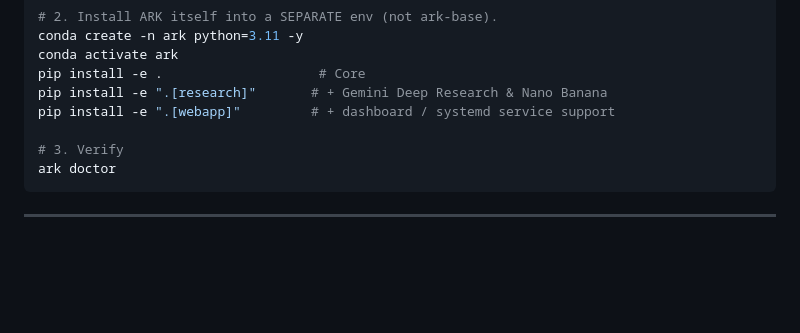
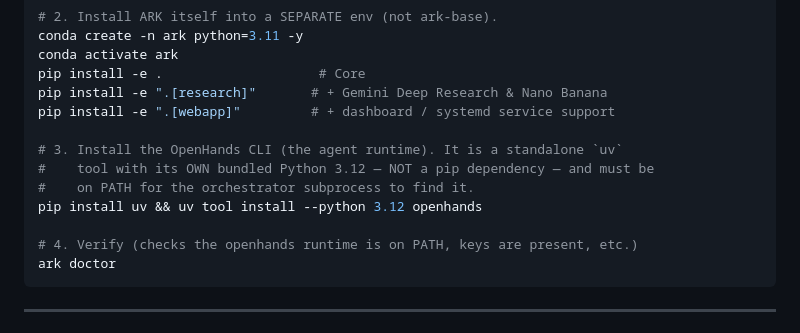
Before and after one commit to kaust-ark/ARK, a Markdown page: README.md, the part around the change. Rendered like a GitHub page; folded sections open; blank space fills up the shorter version.

Commit message:
README: add the OpenHands CLI install step to Manual Installation
The one-line installer and the Requirements section mention the OpenHands
runtime, but the Manual Installation block never told you to install it — so a
hand-install left `openhands` off PATH and every run failed (the orchestrator
shells out to `openhands --headless`). Add the explicit
`uv tool install --python 3.12 openhands` step (it is a standalone uv tool with
its own bundled Python 3.12, not a pip dep) and note `ark doctor` verifies it.

Co-Authored-By: Claude Opus 4.8 <noreply@anthropic.com>

````diff
--- a/README.md
+++ b/README.md
@@ -127,7 +127,12 @@ pip install -e .                    # Core
 pip install -e ".[research]"       # + Gemini Deep Research & Nano Banana
 pip install -e ".[webapp]"         # + dashboard / systemd service support
 
-# 3. Verify
+# 3. Install the OpenHands CLI (the agent runtime). It is a standalone `uv`
+#    tool with its OWN bundled Python 3.12 — NOT a pip dependency — and must be
+#    on PATH for the orchestrator subprocess to find it.
+pip install uv && uv tool install --python 3.12 openhands
+
+# 4. Verify (checks the openhands runtime is on PATH, keys are present, etc.)
 ark doctor
 ```
 
````
